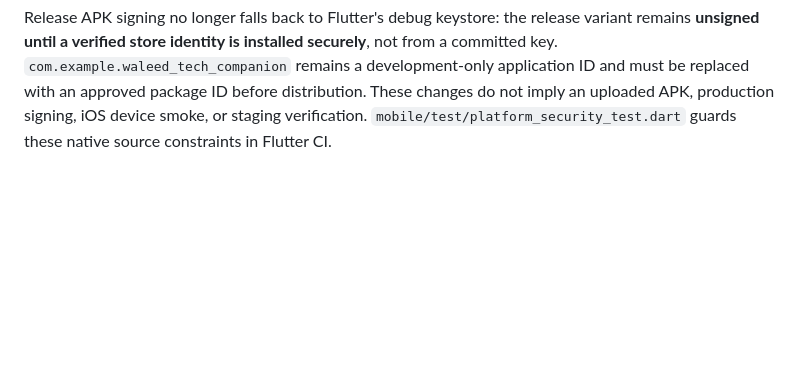
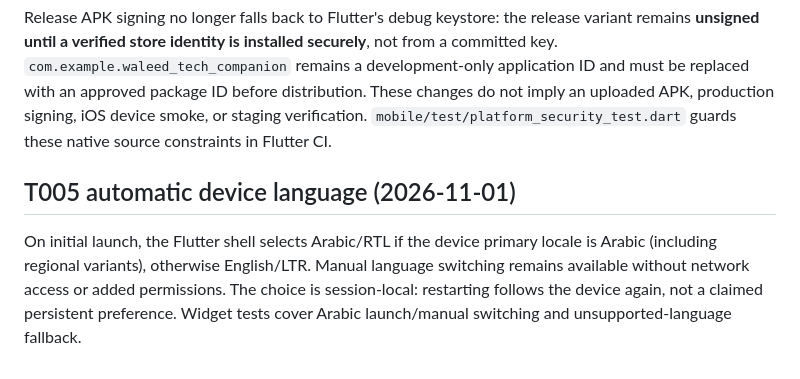
Before and after one commit to walidatiyaai2025-gif/WalidSite, a Markdown page: mobile/README.md, the part around the change. Rendered like a GitHub page; blank space fills up the shorter version.

Commit message:
docs(T005): clarify localized startup behavior

```diff
--- a/mobile/README.md
+++ b/mobile/README.md
@@ -55,3 +55,12 @@ verified online article content. Do not claim AI diagnosis or publish results.
 The Android main manifest now declares `android.permission.INTERNET` for **release** as well as debug/profile, because the verified article reader uses the approved HTTPS public API. The main application explicitly rejects cleartext traffic. No network request is made if the configured origin is absent.
 
 Release APK signing no longer falls back to Flutter's debug keystore: the release variant remains **unsigned until a verified store identity is installed securely**, not from a committed key. `com.example.waleed_tech_companion` remains a development-only application ID and must be replaced with an approved package ID before distribution. These changes do not imply an uploaded APK, production signing, iOS device smoke, or staging verification. `mobile/test/platform_security_test.dart` guards these native source constraints in Flutter CI.
+
+## T005 automatic device language (2026-11-01)
+
+On initial launch, the Flutter shell selects Arabic/RTL if the device primary
+locale is Arabic (including regional variants), otherwise English/LTR. Manual
+language switching remains available without network access or added permissions.
+The choice is session-local: restarting follows the device again, not a claimed
+persistent preference. Widget tests cover Arabic launch/manual switching and
+unsupported-language fallback.
```
